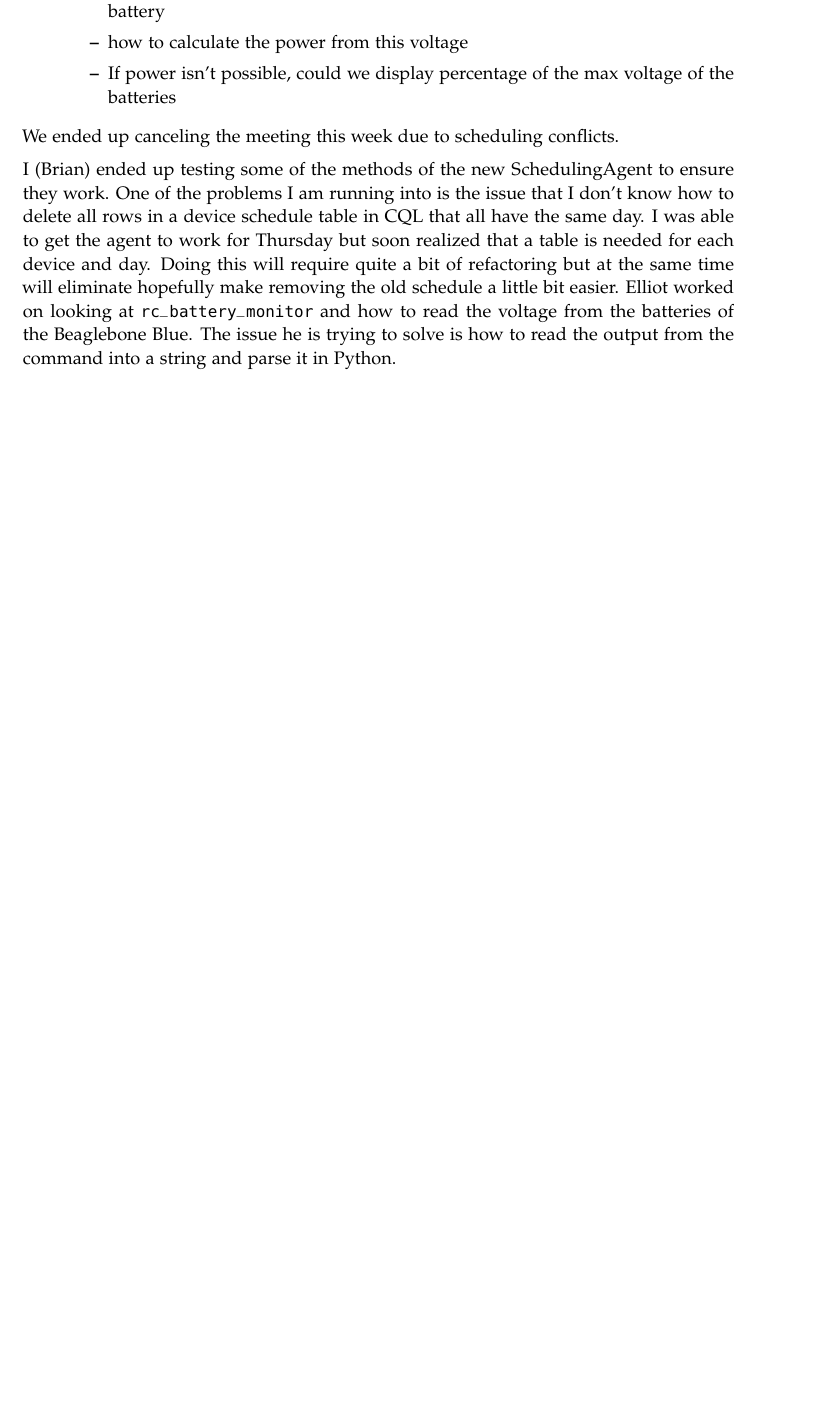
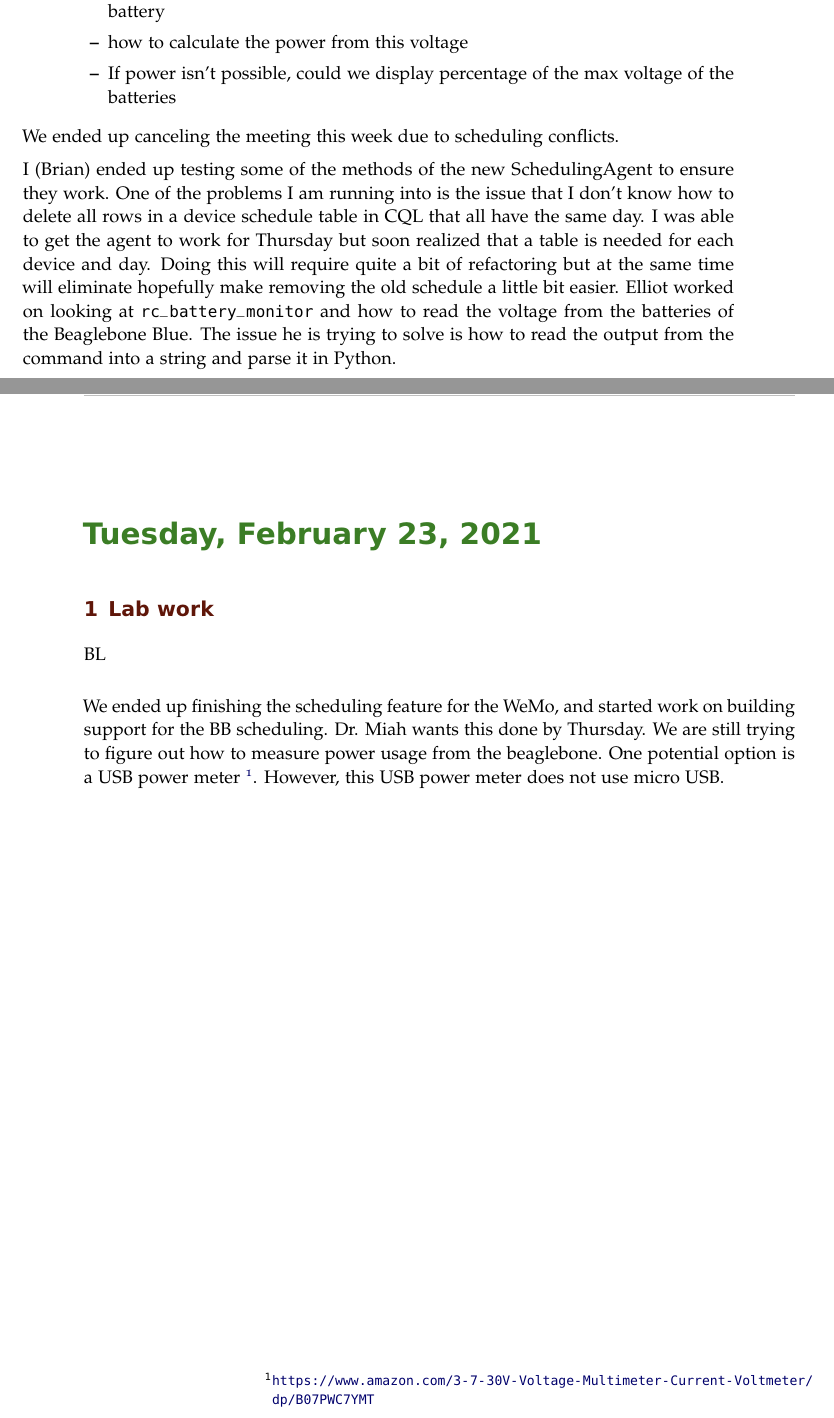
Before and after one commit to ECE-BU-Miah/seniorProject1-2020-21-Docs, a LaTeX book (labNotebook.tex): part of page 51 of 51 before the commit and two parts of pages 51 and 52 of 52 after it, the two joined at a grey line, cut so that both start at the same text, the shorter picture padded with empty space. Compiled offline with pdfLaTeX; an older LaTeX class or package is replaced by its successor.

Commit message:
Updated lab notebook

```diff
--- a/labNotebook.tex
+++ b/labNotebook.tex
@@ -923,6 +923,12 @@ Agenda
 We ended up canceling the meeting this week due to scheduling conflicts.
 \medbreak\noindent
 I (Brian) ended up testing some of the methods of the new SchedulingAgent to ensure they work. One of the problems I am running into is the issue that I don't know how to delete all rows in a device schedule table in CQL that all have the same day. I was able to get the agent to work for Thursday but soon realized that a table is needed for each device and day. Doing this will require quite a bit of refactoring but at the same time will eliminate hopefully make removing the old schedule a little bit easier. Elliot worked on looking at \texttt{rc\_battery\_monitor} and how to read the voltage from the batteries of the Beaglebone Blue. The issue he is trying to solve is how to read the output from the command into a string and parse it in Python.
+
+\labday{Tuesday, February 23, 2021}
+\experiment{Lab work}
+BL\\
+\smallbreak\noindent
+We ended up finishing the scheduling feature for the WeMo, and started work on building support for the BB scheduling. Dr. Miah wants this done by Thursday. We are still trying to figure out how to measure power usage from the beaglebone. One potential option is a USB power meter \footnote{\url{https://www.amazon.com/3-7-30V-Voltage-Multimeter-Current-Voltmeter/dp/B07PWC7YMT}}. However, this USB power meter does not use micro USB.
 \end{document}
 
 
```
